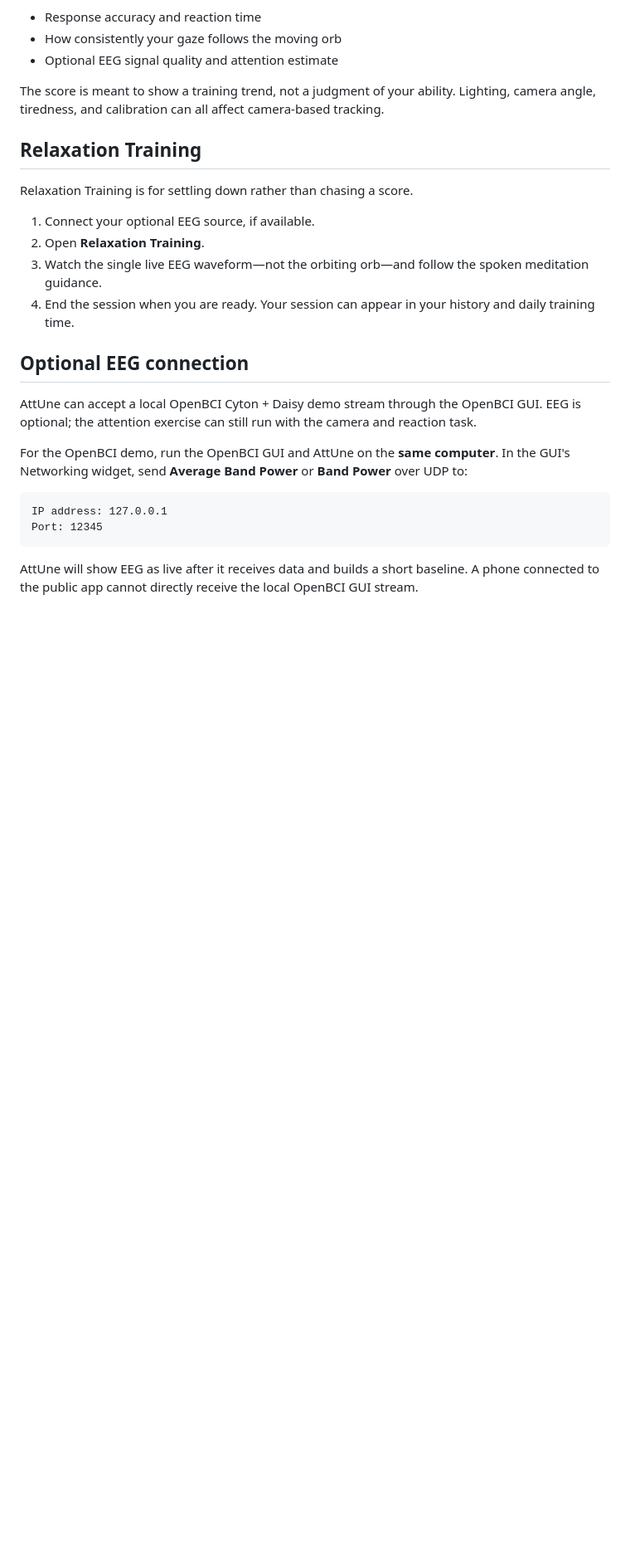
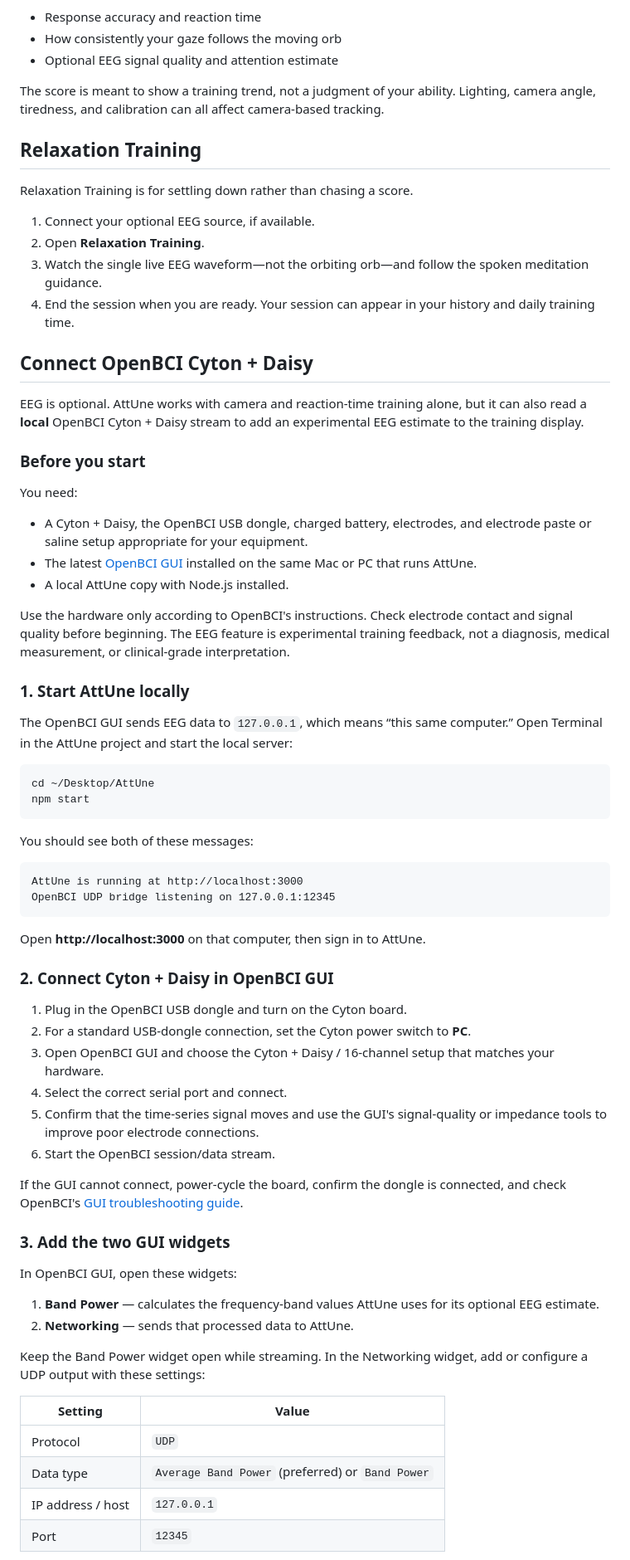
Before and after one commit to asherzcx-cyber/AttUne, a Markdown page: README.md, the part around one of its changes. Shown at 83% size. Drawn GitHub-style; blank space fills up the shorter version.

Commit message:
Add detailed OpenBCI setup guide

````diff
--- a/README.md
+++ b/README.md
@@ -54,15 +54,62 @@ Relaxation Training is for settling down rather than chasing a score.
 3. Watch the single live EEG waveform—not the orbiting orb—and follow the spoken meditation guidance.
 4. End the session when you are ready. Your session can appear in your history and daily training time.
 
-## Optional EEG connection
+## Connect OpenBCI Cyton + Daisy
 
-AttUne can accept a local OpenBCI Cyton + Daisy demo stream through the OpenBCI GUI. EEG is optional; the attention exercise can still run with the camera and reaction task.
+EEG is optional. AttUne works with camera and reaction-time training alone, but it can also read a **local** OpenBCI Cyton + Daisy stream to add an experimental EEG estimate to the training display.
 
-For the OpenBCI demo, run the OpenBCI GUI and AttUne on the **same computer**. In the GUI's Networking widget, send **Average Band Power** or **Band Power** over UDP to:
+### Before you start
+
+You need:
+
+- A Cyton + Daisy, the OpenBCI USB dongle, charged battery, electrodes, and electrode paste or saline setup appropriate for your equipment.
+- The latest [OpenBCI GUI](https://openbci.com/downloads) installed on the same Mac or PC that runs AttUne.
+- A local AttUne copy with Node.js installed.
+
+Use the hardware only according to OpenBCI's instructions. Check electrode contact and signal quality before beginning. The EEG feature is experimental training feedback, not a diagnosis, medical measurement, or clinical-grade interpretation.
+
+### 1. Start AttUne locally
+
+The OpenBCI GUI sends EEG data to `127.0.0.1`, which means “this same computer.” Open Terminal in the AttUne project and start the local server:
+
+```bash
+cd ~/Desktop/AttUne
+npm start
+```
+
+You should see both of these messages:
 
 ```text
-IP address: 127.0.0.1
-Port: 12345
+AttUne is running at http://localhost:3000
+OpenBCI UDP bridge listening on 127.0.0.1:12345
 ```
 
-AttUne will show EEG as live after it receives data and builds a short baseline. A phone connected to the public app cannot directly receive the local OpenBCI GUI stream.
+Open **http://localhost:3000** on that computer, then sign in to AttUne.
+
+### 2. Connect Cyton + Daisy in OpenBCI GUI
+
+1. Plug in the OpenBCI USB dongle and turn on the Cyton board.
+2. For a standard USB-dongle connection, set the Cyton power switch to **PC**.
+3. Open OpenBCI GUI and choose the Cyton + Daisy / 16-channel setup that matches your hardware.
+4. Select the correct serial port and connect.
+5. Confirm that the time-series signal moves and use the GUI's signal-quality or impedance tools to improve poor electrode connections.
+6. Start the OpenBCI session/data stream.
+
+If the GUI cannot connect, power-cycle the board, confirm the dongle is connected, and check OpenBCI's [GUI troubleshooting guide](https://docs.openbci.com/Troubleshooting/GUI_Troubleshooting/).
+
+### 3. Add the two GUI widgets
+
+In OpenBCI GUI, open these widgets:
+
+1. **Band Power** — calculates the frequency-band values AttUne uses for its optional EEG estimate.
+2. **Networking** — sends that processed data to AttUne.
+
+Keep the Band Power widget open while streaming. In the Networking widget, add or configure a UDP output with these settings:
+
+| Setting | Value |
+| --- | --- |
+| Protocol | `UDP` |
+| Data type | `Average Band Power` (preferred) or `Band Power` |
+| IP address / host | `127.0.0.1` |
+| Port | `12345` |
+
````
Also changed, not shown: other parts of README.md (+36 -0 lines).
